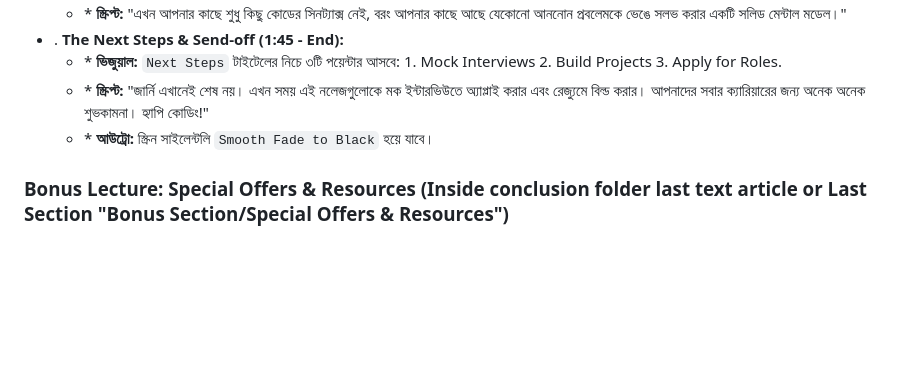
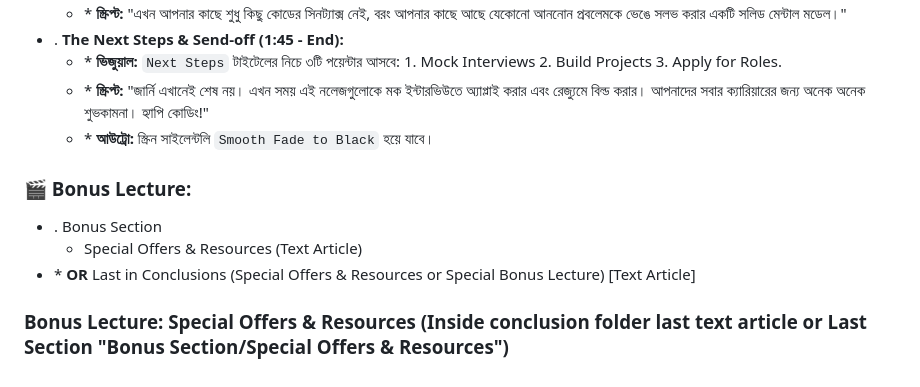
Before and after one commit to mdabarik/udemy, a Markdown page: intro-overview-outro.md, the part around the change. Rendered like a GitHub page; blank space fills up the shorter version.

```diff
--- a/intro-overview-outro.md
+++ b/intro-overview-outro.md
@@ -57,5 +57,9 @@
   * \* **স্ক্রিপ্ট:** "জার্নি এখানেই শেষ নয়। এখন সময় এই নলেজগুলোকে মক ইন্টারভিউতে অ্যাপ্লাই করার এবং রেজ্যুমে বিল্ড করার। আপনাদের সবার ক্যারিয়ারের জন্য অনেক অনেক শুভকামনা। হ্যাপি কোডিং!"
   * \* **আউট্রো:** স্ক্রিন সাইলেন্টলি `Smooth Fade to Black` হয়ে যাবে।
 
+### 🎬 Bonus Lecture:
+* . Bonus Section
+  * Special Offers & Resources (Text Article)
+* \* **OR** Last in Conclusions (Special Offers & Resources or Special Bonus Lecture) [Text Article]
 
 ###  **Bonus Lecture: Special Offers & Resources (Inside conclusion folder last text article or Last Section "Bonus Section/Special Offers & Resources")**
```
